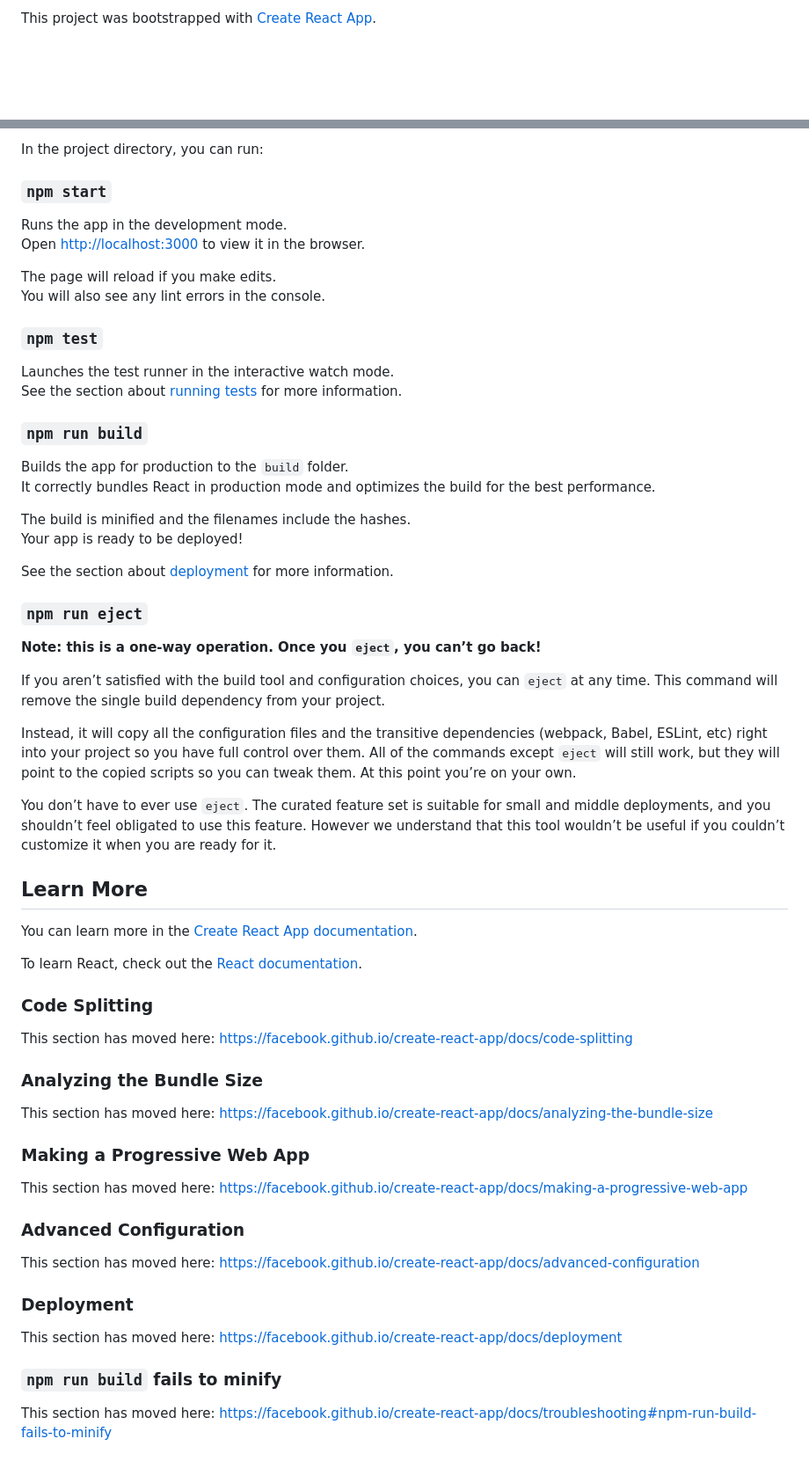
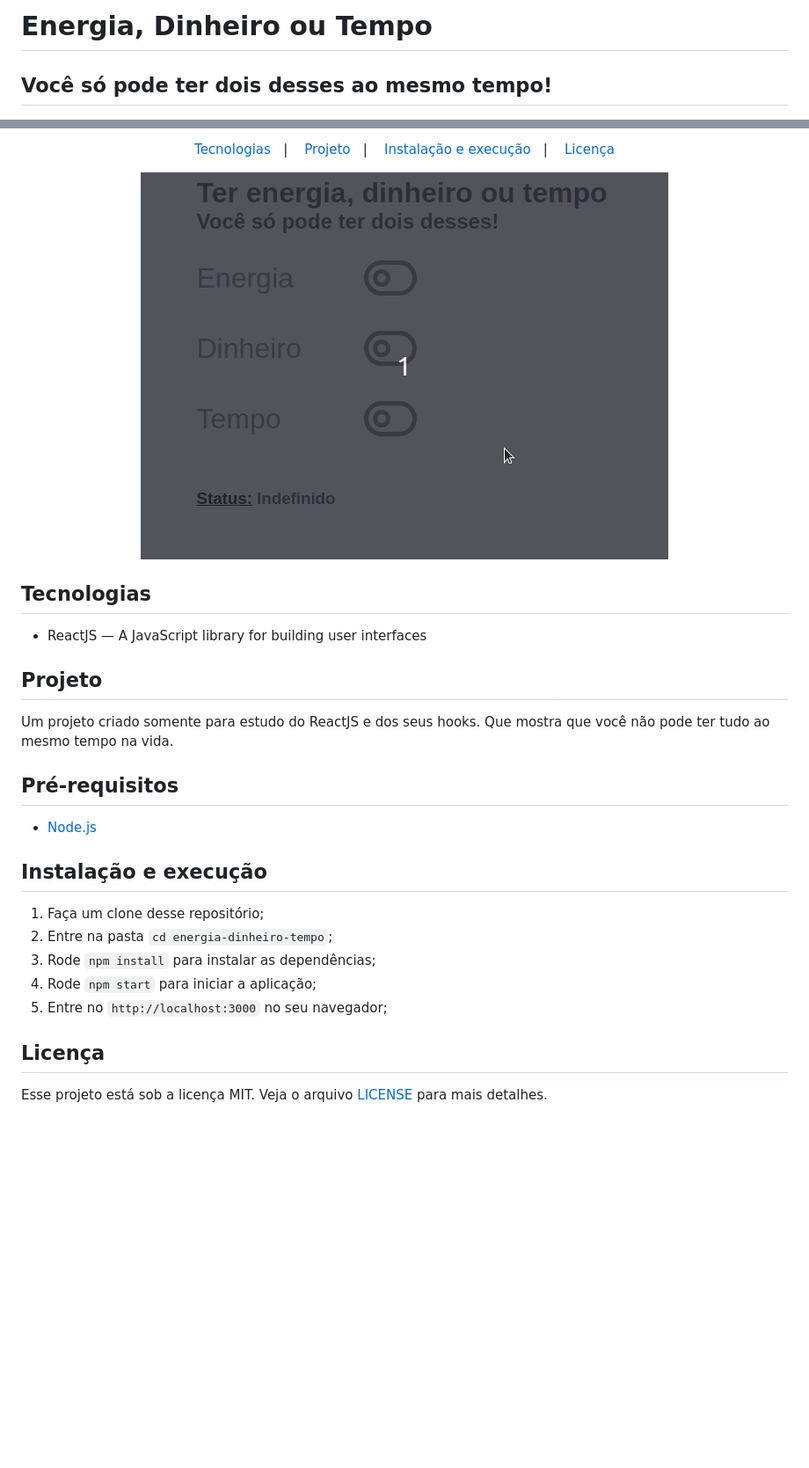
Before and after one commit to AlexSRH/energia-dinheiro-tempo, a Markdown page: README.md, 2 parts joined by grey strips. Shown at 88% size. Rendered like a GitHub page; pictures changed too: .github/example.gif (added); blank space fills up the shorter version.

```diff
--- a/README.md
+++ b/README.md
@@ -1,2 +1,3 @@
-This project was bootstrapped with [Create React App](https://github.com/facebook/create-react-app).
+# Energia, Dinheiro ou Tempo
+## Você só pode ter dois desses ao mesmo tempo!
 
@@ -4,65 +8,35 @@ This project was bootstrapped with [Create React App](https://github.com/faceboo
 
-In the project directory, you can run:
+<p align="center">
+  <a href="#tecnologias">Tecnologias</a>&nbsp;&nbsp;&nbsp;|&nbsp;&nbsp;&nbsp;
+  <a href="#projeto">Projeto</a>&nbsp;&nbsp;&nbsp;|&nbsp;&nbsp;&nbsp;
+  <a href="#instalação-e-execução">Instalação e execução</a>&nbsp;&nbsp;&nbsp;|&nbsp;&nbsp;&nbsp;
+  <a href="#licença">Licença</a>
+</p>
 
-### `npm start`
+<p align="center">
+  <img src=".github/example.gif">
+</p>
 
-Runs the app in the development mode.<br />
-Open [http://localhost:3000](http://localhost:3000) to view it in the browser.
+## Tecnologias
 
-The page will reload if you make edits.<br />
-You will also see any lint errors in the console.
+- ReactJS — A JavaScript library for building user interfaces
 
-### `npm test`
+## Projeto
 
-Launches the test runner in the interactive watch mode.<br />
-See the section about [running tests](https://facebook.github.io/create-react-app/docs/running-tests) for more information.
+Um projeto criado somente para estudo do ReactJS e dos seus hooks. Que mostra que você não pode ter tudo ao mesmo tempo na vida.
 
-### `npm run build`
+## Pré-requisitos
 
-Builds the app for production to the `build` folder.<br />
-It correctly bundles React in production mode and optimizes the build for the best performance.
+- [Node.js](https://nodejs.org/en/)
 
-The build is minified and the filenames include the hashes.<br />
-Your app is ready to be deployed!
+## Instalação e execução
 
-See the section about [deployment](https://facebook.github.io/create-react-app/docs/deployment) for more information.
+1. Faça um clone desse repositório;
+2. Entre na pasta `cd energia-dinheiro-tempo`;
+3. Rode `npm install` para instalar as dependências;
+4. Rode `npm start` para iniciar a aplicação;
+5. Entre no `http://localhost:3000` no seu navegador;
 
-### `npm run eject`
+## Licença
 
-**Note: this is a one-way operation. Once you `eject`, you can’t go back!**
-
-If you aren’t satisfied with the build tool and configuration choices, you can `eject` at any time. This command will remove the single build dependency from your project.
-
-Instead, it will copy all the configuration files and the transitive dependencies (webpack, Babel, ESLint, etc) right into your project so you have full control over them. All of the commands except `eject` will still work, but they will point to the copied scripts so you can tweak them. At this point you’re on your own.
-
-You don’t have to ever use `eject`. The curated feature set is suitable for small and middle deployments, and you shouldn’t feel obligated to use this feature. However we understand that this tool wouldn’t be useful if you couldn’t customize it when you are ready for it.
-
-## Learn More
-
-You can learn more in the [Create React App documentation](https://facebook.github.io/create-react-app/docs/getting-started).
-
-To learn React, check out the [React documentation](https://reactjs.org/).
-
-### Code Splitting
-
-This section has moved here: https://facebook.github.io/create-react-app/docs/code-splitting
-
-### Analyzing the Bundle Size
-
-This section has moved here: https://facebook.github.io/create-react-app/docs/analyzing-the-bundle-size
-
-### Making a Progressive Web App
-
-This section has moved here: https://facebook.github.io/create-react-app/docs/making-a-progressive-web-app
-
-### Advanced Configuration
-
-This section has moved here: https://facebook.github.io/create-react-app/docs/advanced-configuration
-
-### Deployment
-
-This section has moved here: https://facebook.github.io/create-react-app/docs/deployment
-
-### `npm run build` fails to minify
-
-This section has moved here: https://facebook.github.io/create-react-app/docs/troubleshooting#npm-run-build-fails-to-minify
+Esse projeto está sob a licença MIT. Veja o arquivo [LICENSE](LICENSE.md) para mais detalhes.
```
Also changed, not shown: other parts of README.md (+4 -1 lines), LICENSE.md (added, +9 -0 lines), 14 other files.
